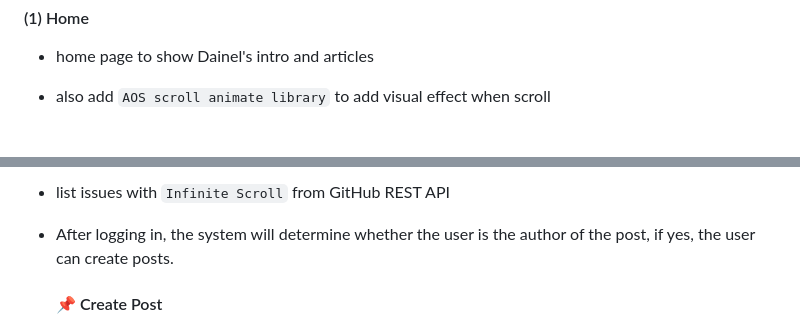
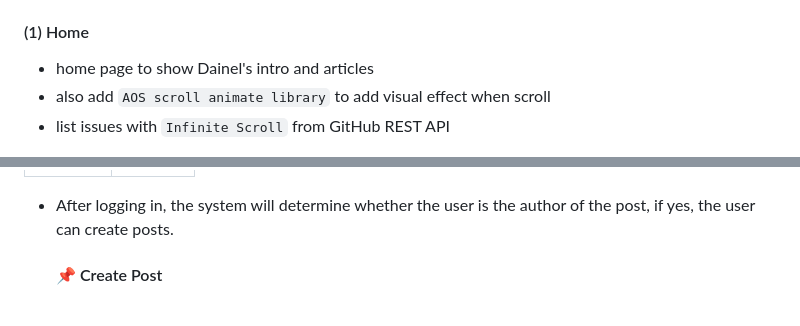
Before and after one commit to tsaichiehhuang/BlogHub, a Markdown page: README.md, 2 parts joined by grey strips. GitHub-like rendering.

```diff
--- a/README.md
+++ b/README.md
@@ -86,4 +86,5 @@ This project uses three main packages:
 
 -   home page to show Dainel's intro and articles
 -   also add `AOS scroll animate library` to add visual effect when scroll
+-   list issues with `Infinite Scroll` from GitHub REST API
 
@@ -91,4 +94,3 @@ This project uses three main packages:
 
--   list issues with `Infinite Scroll` from GitHub REST API
 -   After logging in, the system will determine whether the user is the author of the post, if yes, the user can create posts.
     #### 📌 Create Post
```
Also changed, not shown: other parts of README.md (+12 -1 lines).
